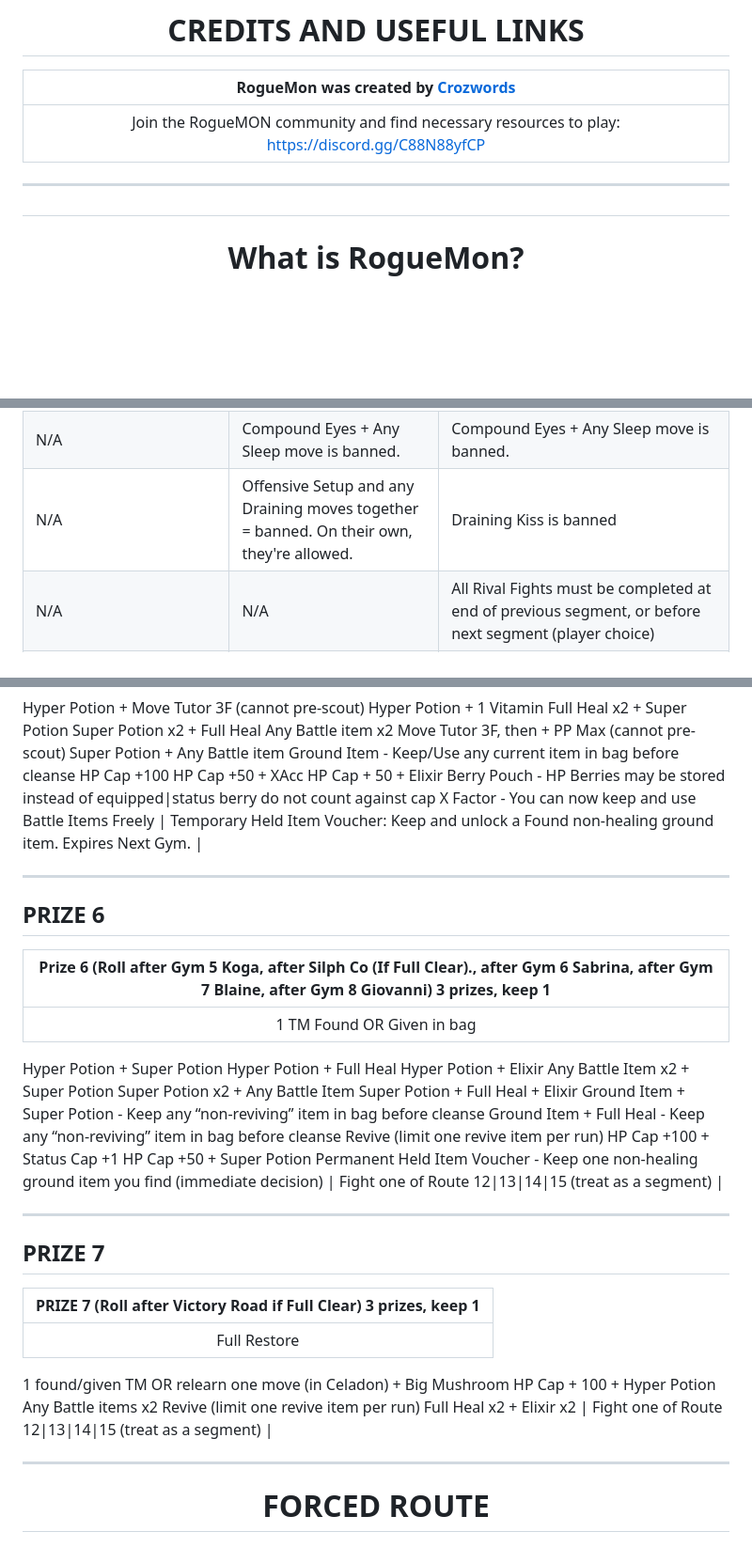
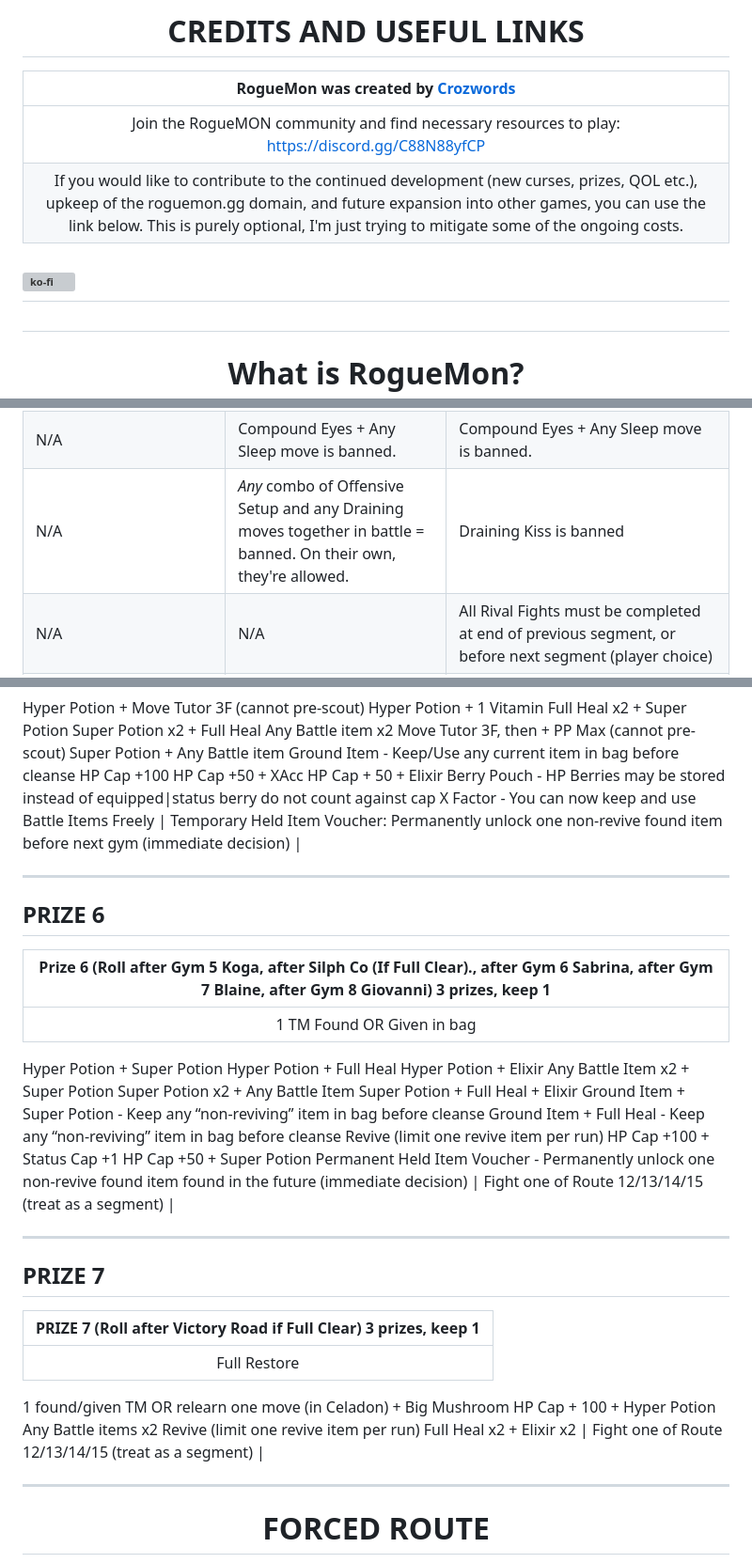
Before and after one commit to TakeJoshyy/Roguemon, a Markdown page: README.md, 3 parts joined by grey strips. Shown at 94% size. Rendered like a GitHub page; blank space fills up the shorter version; grey boxes are pictures that could not be loaded.

```diff
--- a/README.md
+++ b/README.md
@@ -9,7 +9,8 @@
 | **RogueMon was created by [Crozwords](https://www.twitch.tv/crozwords)** |
 | :--------------------: |
 | Join the RogueMON community and find necessary resources to play: https://discord.gg/C88N88yfCP |
-
+| If you would like to contribute to the continued development (new curses, prizes, QOL etc.),  upkeep of the roguemon.gg domain, and future expansion into other games, you can use the link below. This is purely optional, I'm just trying to mitigate some of the ongoing costs.  |
+[![ko-fi](https://ko-fi.com/img/githubbutton_sm.svg)](https://ko-fi.com/H2H71CAGIA)
 ---
 
 # <h1 align="center">What is RogueMon?</h1>
@@ -131,7 +132,7 @@ N/A | Shell Bell is banned if your BST is 500 or higher. Shell Bell and Draining
 N/A | Beds, Healing spaces, and Nurse Trainers cannot be used/fought unless otherwise stated or forced | Beds, Healing spaces, and Nurse Trainers cannot be used/fought unless otherwise stated or forced
 N/A | 5 random segments will be Cursed, applying negative effects to you while you are in that segment. | 5 random segments will be Cursed, applying negative effects to you while you are in that segment.
 N/A | Compound Eyes + Any Sleep move is banned. | Compound Eyes + Any Sleep move is  banned.
-N/A | Offensive Setup and any Draining moves together = banned. On their own, they're allowed. | Draining Kiss is banned
+N/A | *Any* combo of Offensive Setup and any Draining moves together in battle = banned. On their own, they're allowed. | Draining Kiss is banned
 N/A | N/A | All Rival Fights must be completed at end of previous segment, or before next segment (player choice)
 N/A | N/A | Passive Offensive Setup moves are banned (+ATK or +SPA). But attacking moves that boost these stats are allowed (e.g. Rage) X items that boost these stats are still allowed.
 
@@ -399,7 +401,7 @@ HP Cap +50 + XAcc
 HP Cap + 50 + Elixir
 Berry Pouch - HP Berries may be stored instead of equipped|status berry do not count against cap
 X Factor - You can now keep and use Battle Items Freely
-| Temporary Held Item Voucher: Keep and unlock a Found non-healing ground item. Expires Next Gym. |
+| Temporary Held Item Voucher: Permanently unlock one non-revive found item before next gym (immediate decision) |
 
 ---
 
@@ -418,8 +420,8 @@ Ground Item + Full Heal - Keep any “non-reviving” item in bag before cleanse
 Revive (limit one revive item per run)
 HP Cap +100 + Status Cap +1
 HP Cap +50 + Super Potion
-Permanent Held Item Voucher - Keep one non-healing ground item you find (immediate decision)
-| Fight one of Route 12|13|14|15 (treat as a segment) |
+Permanent Held Item Voucher - Permanently unlock one non-revive found item found in the future (immediate decision)
+| Fight one of Route 12/13/14/15 (treat as a segment) |
 
 ---
 
@@ -432,7 +434,7 @@ HP Cap + 100 + Hyper Potion
 Any Battle items x2
 Revive (limit one revive item per run)
 Full Heal x2 + Elixir x2
-| Fight one of Route 12|13|14|15 (treat as a segment) |
+| Fight one of Route 12/13/14/15 (treat as a segment) |
 
 ---
 
```
Also changed, not shown: other parts of README.md (+14 -13 lines).
